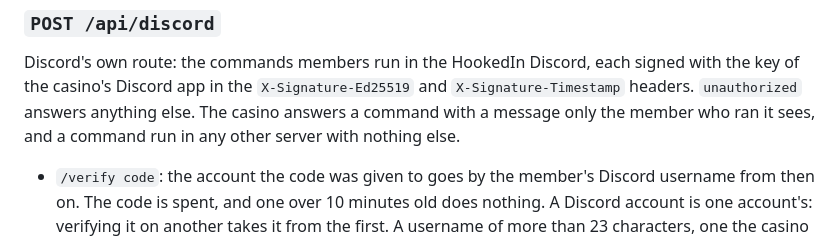
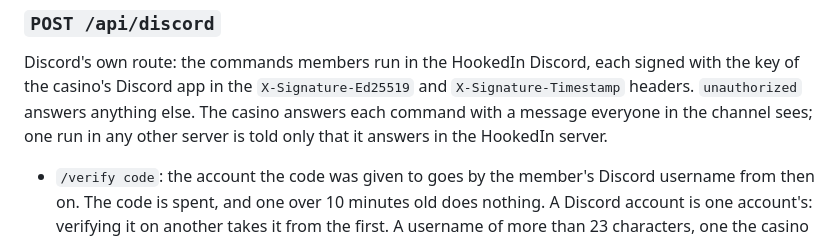
Before and after one commit to hookedin/play, a Markdown page: docs/casino-api/channels.md, the part around the change. Rendered like a GitHub page.

Commit message:
The casino answers each command run in the HookedIn Discord with a message everyone in the channel sees
Co-Authored-By: Claude Opus 5.5 <noreply@anthropic.com>

```diff
--- a/docs/casino-api/channels.md
+++ b/docs/casino-api/channels.md
@@ -418,8 +418,8 @@ to it no more. Answers its own profile; `not-found` answers an account that veri
 
 Discord's own route: the commands members run in the HookedIn Discord, each signed with the key of the casino's Discord
 app in the `X-Signature-Ed25519` and `X-Signature-Timestamp` headers. `unauthorized` answers anything else. The casino
-answers a command with a message only the member who ran it sees, and a command run in any other server with nothing
-else.
+answers each command with a message everyone in the channel sees; one run in any other server is told only that it
+answers in the HookedIn server.
 
 - `/verify code`: the account the code was given to goes by the member's Discord username from then on. The code is
   spent, and one over 10 minutes old does nothing. A Discord account is one account's: verifying it on another takes it
```
